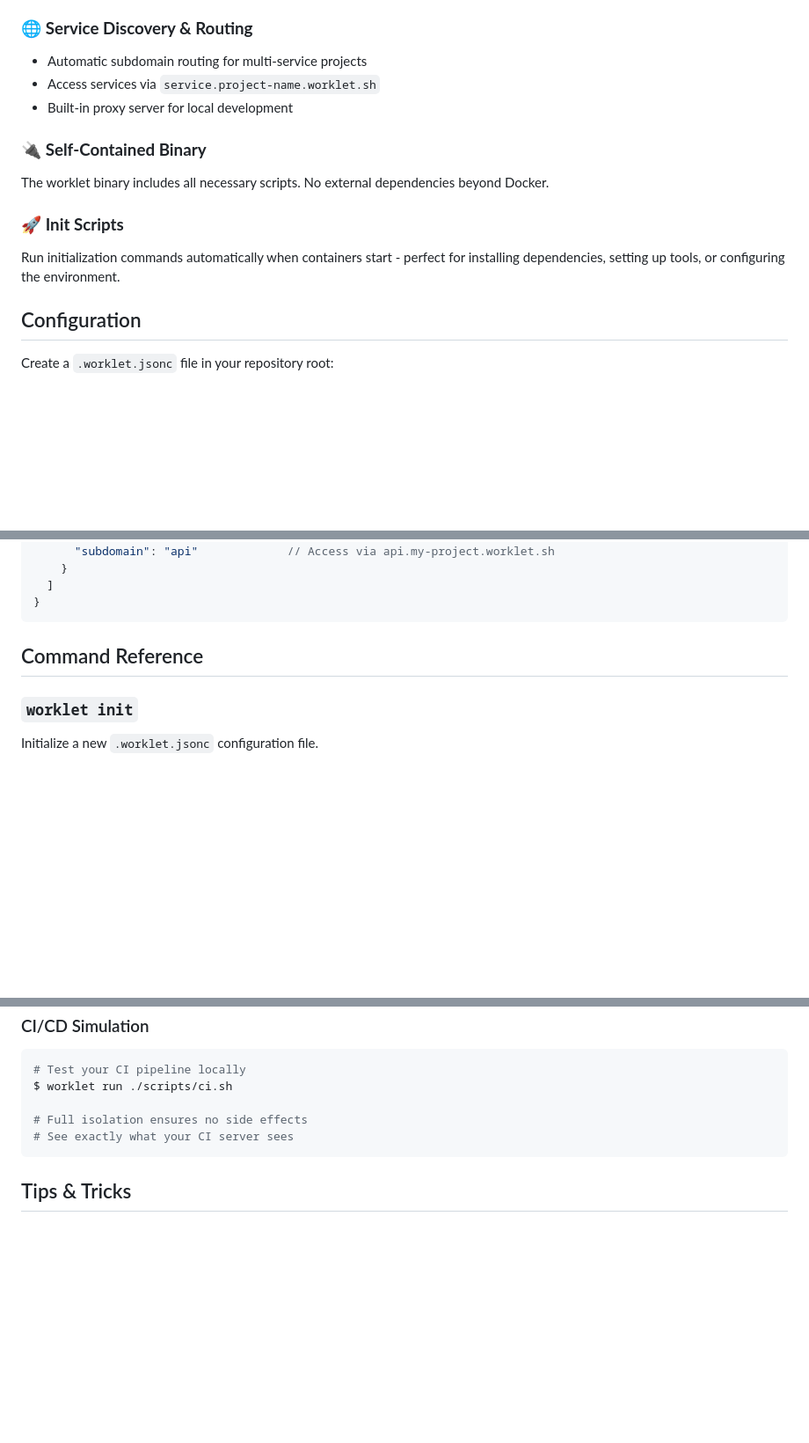
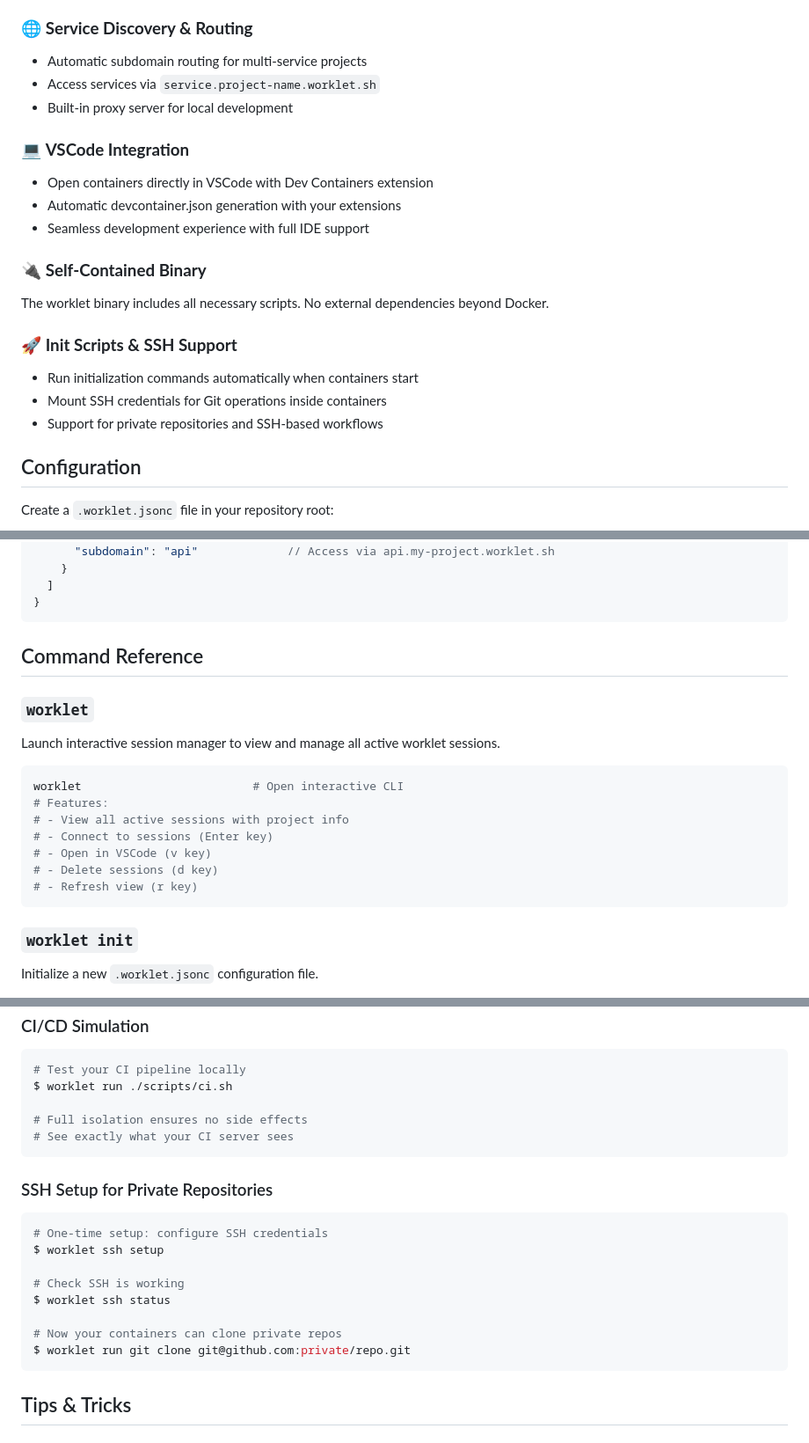
Before and after one commit to nolanleung/worklet, a Markdown page: README.md, 3 parts joined by grey strips. Shown: that part at 88% size. Drawn GitHub-style; blank space fills up the shorter version.

````diff
--- a/README.md
+++ b/README.md
@@ -66,11 +69,18 @@ Run your project in a clean Docker container with one command. Each session is i
 - Access services via `service.project-name.worklet.sh`
 - Built-in proxy server for local development
 
+### 💻 **VSCode Integration**
+- Open containers directly in VSCode with Dev Containers extension
+- Automatic devcontainer.json generation with your extensions
+- Seamless development experience with full IDE support
+
 ### 🔌 **Self-Contained Binary**
 The worklet binary includes all necessary scripts. No external dependencies beyond Docker.
 
-### 🚀 **Init Scripts**
-Run initialization commands automatically when containers start - perfect for installing dependencies, setting up tools, or configuring the environment.
+### 🚀 **Init Scripts & SSH Support**
+- Run initialization commands automatically when containers start
+- Mount SSH credentials for Git operations inside containers
+- Support for private repositories and SSH-based workflows
 
 
 ## Configuration
@@ -118,6 +130,19 @@ Create a `.worklet.jsonc` file in your repository root:
 
 ## Command Reference
 
+### `worklet`
+Launch interactive session manager to view and manage all active worklet sessions.
+
+```bash
+worklet                         # Open interactive CLI
+# Features:
+# - View all active sessions with project info
+# - Connect to sessions (Enter key)
+# - Open in VSCode (v key)
+# - Delete sessions (d key)
+# - Refresh view (r key)
+```
+
 ### `worklet init`
 Initialize a new `.worklet.jsonc` configuration file.
 
@@ -290,6 +435,19 @@ $ worklet run ./scripts/ci.sh
 # See exactly what your CI server sees
 ```
 
+### SSH Setup for Private Repositories
+
+```bash
+# One-time setup: configure SSH credentials
+$ worklet ssh setup
+
+# Check SSH is working
+$ worklet ssh status
+
+# Now your containers can clone private repos
+$ worklet run git clone git@github.com:private/repo.git
+```
+
 ## Tips & Tricks
 
 ### Shell Aliases
````
Also changed, not shown: other parts of README.md (+131 -2 lines).
